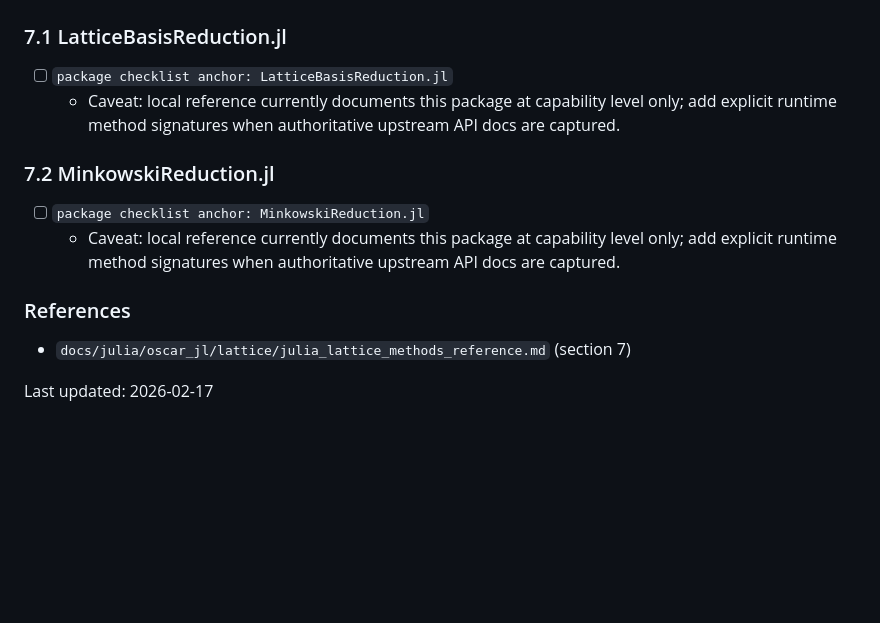
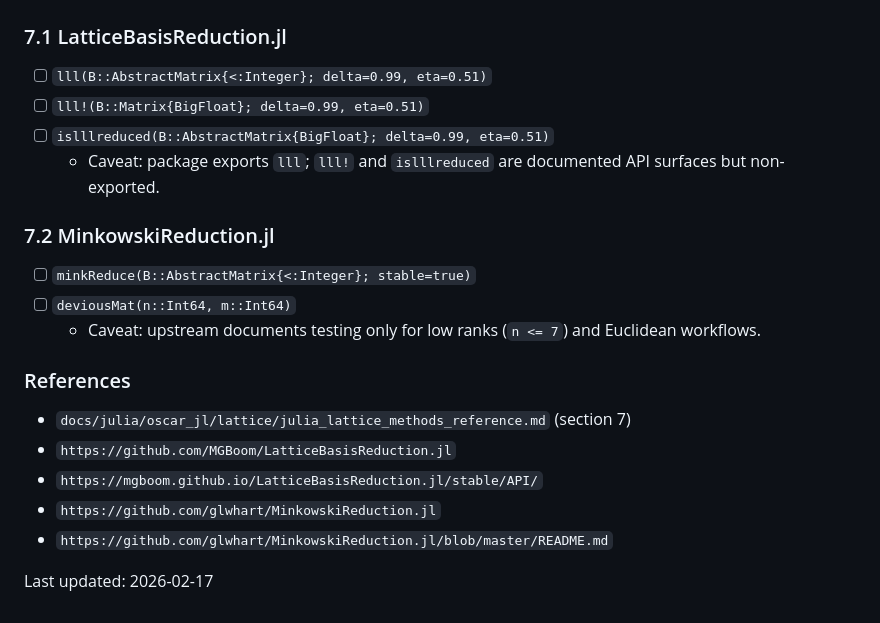
Before and after one commit to dzackgarza/lattice_interface, a Markdown page: docs/julia_methods_checklist.md, the part around the change. Drawn GitHub-style; blank space fills up the shorter version.

Commit message:
docs: add method-level coverage for minor Julia lattice packages

```diff
--- a/docs/julia_methods_checklist.md
+++ b/docs/julia_methods_checklist.md
@@ -530,16 +530,23 @@ Check a box when there is at least one `method:` tagged test covering that metho
 
 ### 7.1 LatticeBasisReduction.jl
 
-- [ ] `package checklist anchor: LatticeBasisReduction.jl`
-  - Caveat: local reference currently documents this package at capability level only; add explicit runtime method signatures when authoritative upstream API docs are captured.
+- [ ] ``lll(B::AbstractMatrix{<:Integer}; delta=0.99, eta=0.51)``
+- [ ] ``lll!(B::Matrix{BigFloat}; delta=0.99, eta=0.51)``
+- [ ] ``islllreduced(B::AbstractMatrix{BigFloat}; delta=0.99, eta=0.51)``
+  - Caveat: package exports `lll`; `lll!` and `islllreduced` are documented API surfaces but non-exported.
 
 ### 7.2 MinkowskiReduction.jl
 
-- [ ] `package checklist anchor: MinkowskiReduction.jl`
-  - Caveat: local reference currently documents this package at capability level only; add explicit runtime method signatures when authoritative upstream API docs are captured.
+- [ ] ``minkReduce(B::AbstractMatrix{<:Integer}; stable=true)``
+- [ ] ``deviousMat(n::Int64, m::Int64)``
+  - Caveat: upstream documents testing only for low ranks (`n <= 7`) and Euclidean workflows.
 
 ### References
 
 - `docs/julia/oscar_jl/lattice/julia_lattice_methods_reference.md` (section 7)
+- `https://github.com/MGBoom/LatticeBasisReduction.jl`
+- `https://mgboom.github.io/LatticeBasisReduction.jl/stable/API/`
+- `https://github.com/glwhart/MinkowskiReduction.jl`
+- `https://github.com/glwhart/MinkowskiReduction.jl/blob/master/README.md`
 
 Last updated: 2026-02-17
```
Also changed, not shown: 1 other file.
